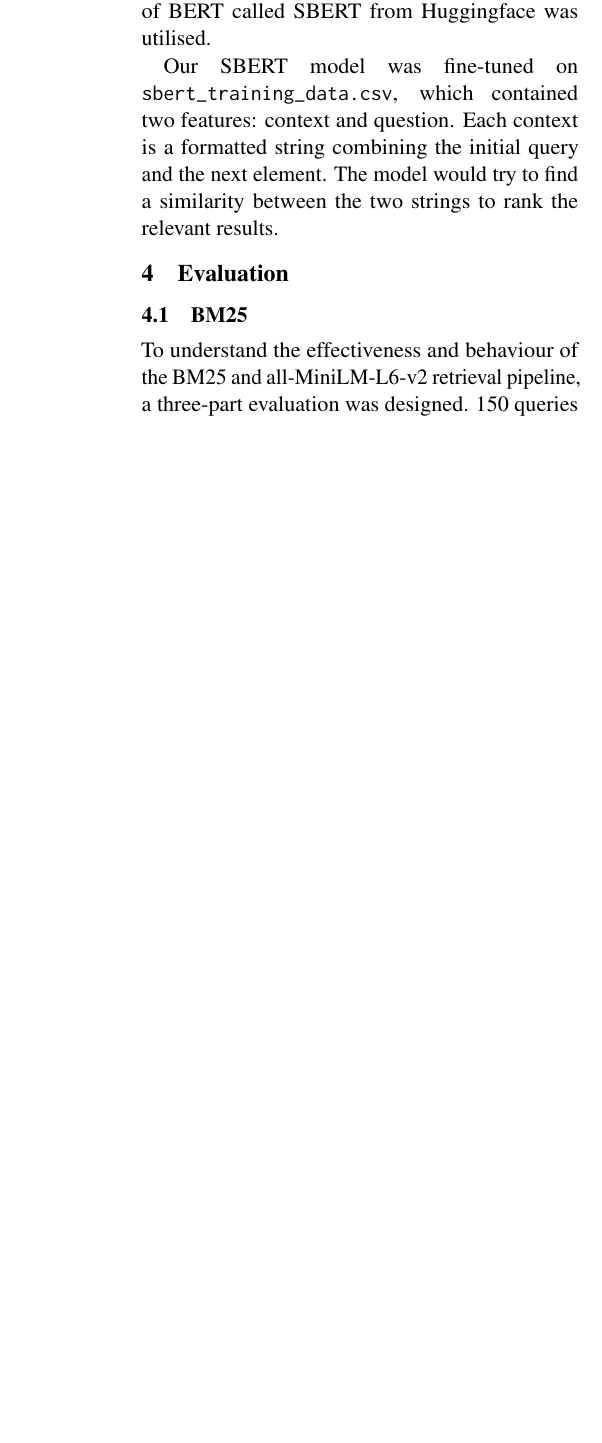
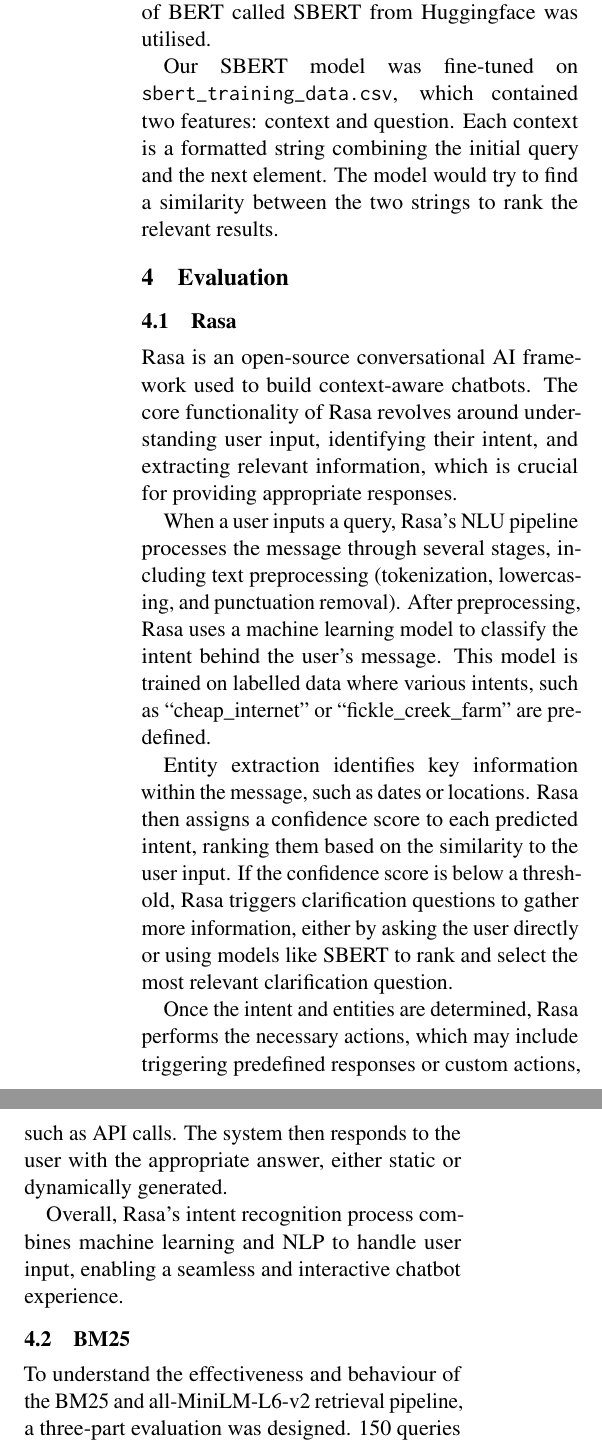
Before and after one commit to Crimson-Scot96/Conversational-AI, a LaTeX paper (report/set10120_cw2_report.tex): part of one column of page 5 of 8 before the commit and two parts of the columns of page 5 of 9 after it, the two joined at a grey line, cut so that both start at the same text, the shorter picture padded with empty space. Compiled offline with pdfLaTeX.

Commit message:
Rasa eval section moved from docx into .tex - not reviewed

```diff
--- a/report/set10120_cw2_report.tex
+++ b/report/set10120_cw2_report.tex
@@ -160,6 +160,17 @@ Our SBERT model was fine-tuned on \texttt{sbert\_training\_data.csv}, which cont
 
 
 \section{Evaluation}
+\subsection{Rasa}
+Rasa is an open-source conversational AI framework used to build context-aware chatbots. The core functionality of Rasa revolves around understanding user input, identifying their intent, and extracting relevant information, which is crucial for providing appropriate responses.
+
+When a user inputs a query, Rasa's NLU pipeline processes the message through several stages, including text preprocessing (tokenization, lowercasing, and punctuation removal). After preprocessing, Rasa uses a machine learning model to classify the intent behind the user's message. This model is trained on labelled data where various intents, such as “cheap\_internet” or “fickle\_creek\_farm” are predefined.
+
+Entity extraction identifies key information within the message, such as dates or locations. Rasa then assigns a confidence score to each predicted intent, ranking them based on the similarity to the user input. If the confidence score is below a threshold, Rasa triggers clarification questions to gather more information, either by asking the user directly or using models like SBERT to rank and select the most relevant clarification question.
+
+Once the intent and entities are determined, Rasa performs the necessary actions, which may include triggering predefined responses or custom actions, such as API calls. The system then responds to the user with the appropriate answer, either static or dynamically generated.
+
+Overall, Rasa's intent recognition process combines machine learning and NLP to handle user input, enabling a seamless and interactive chatbot experience.
+
 \subsection{BM25}
 To understand the effectiveness and behaviour of the BM25 and all-MiniLM-L6-v2 retrieval pipeline, a three-part evaluation was designed. 150 queries were generated using GPT-4 (reference) to test on the model and produce statistics on its performance. These queries were split into the following three categories:
 \begin{enumerate}
```
Also changed, not shown: report/methodology_review.pdf (deleted), report/set10120_cw2_report.tex (5 more changed lines), 1 other file.
